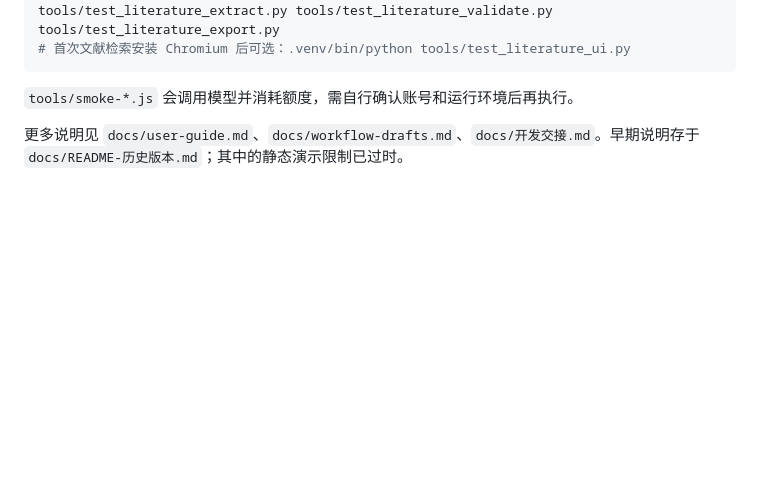
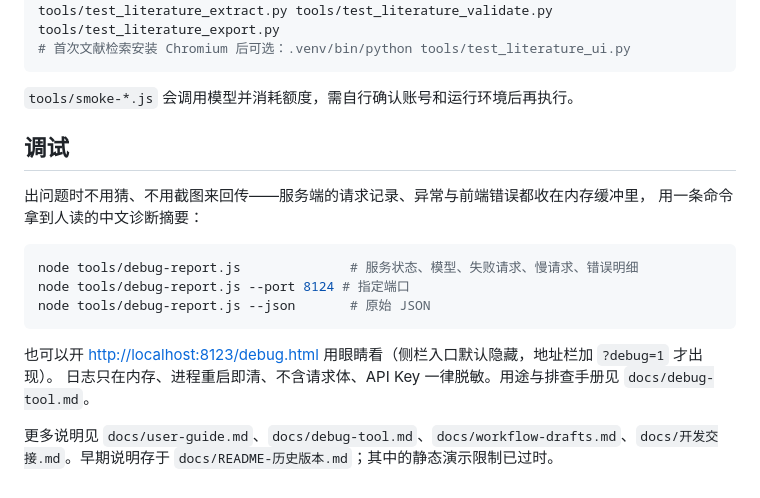
Before and after one commit to Pigkeeper-F/NJU-SZU-Server, a Markdown page: README.md, the part around the change. Rendered like a GitHub page; blank space fills up the shorter version.

````diff
--- a/README.md
+++ b/README.md
@@ -63,4 +63,18 @@ python3 -m unittest tools/test_literature_dedupe.py tools/test_literature_fullte
 
 `tools/smoke-*.js` 会调用模型并消耗额度，需自行确认账号和运行环境后再执行。
 
-更多说明见 `docs/user-guide.md`、`docs/workflow-drafts.md`、`docs/开发交接.md`。早期说明存于 `docs/README-历史版本.md`；其中的静态演示限制已过时。
+## 调试
+
+出问题时不用猜、不用截图来回传——服务端的请求记录、异常与前端错误都收在内存缓冲里，
+用一条命令拿到人读的中文诊断摘要：
+
+```bash
+node tools/debug-report.js              # 服务状态、模型、失败请求、慢请求、错误明细
+node tools/debug-report.js --port 8124 # 指定端口
+node tools/debug-report.js --json       # 原始 JSON
+```
+
+也可以开 <http://localhost:8123/debug.html> 用眼睛看（侧栏入口默认隐藏，地址栏加 `?debug=1` 才出现）。
+日志只在内存、进程重启即清、不含请求体、API Key 一律脱敏。用途与排查手册见 `docs/debug-tool.md`。
+
+更多说明见 `docs/user-guide.md`、`docs/debug-tool.md`、`docs/workflow-drafts.md`、`docs/开发交接.md`。早期说明存于 `docs/README-历史版本.md`；其中的静态演示限制已过时。
````
Also changed, not shown: docs/contract.md (+6 -1 lines), docs/debug-tool.md (added, +101 -0 lines).
